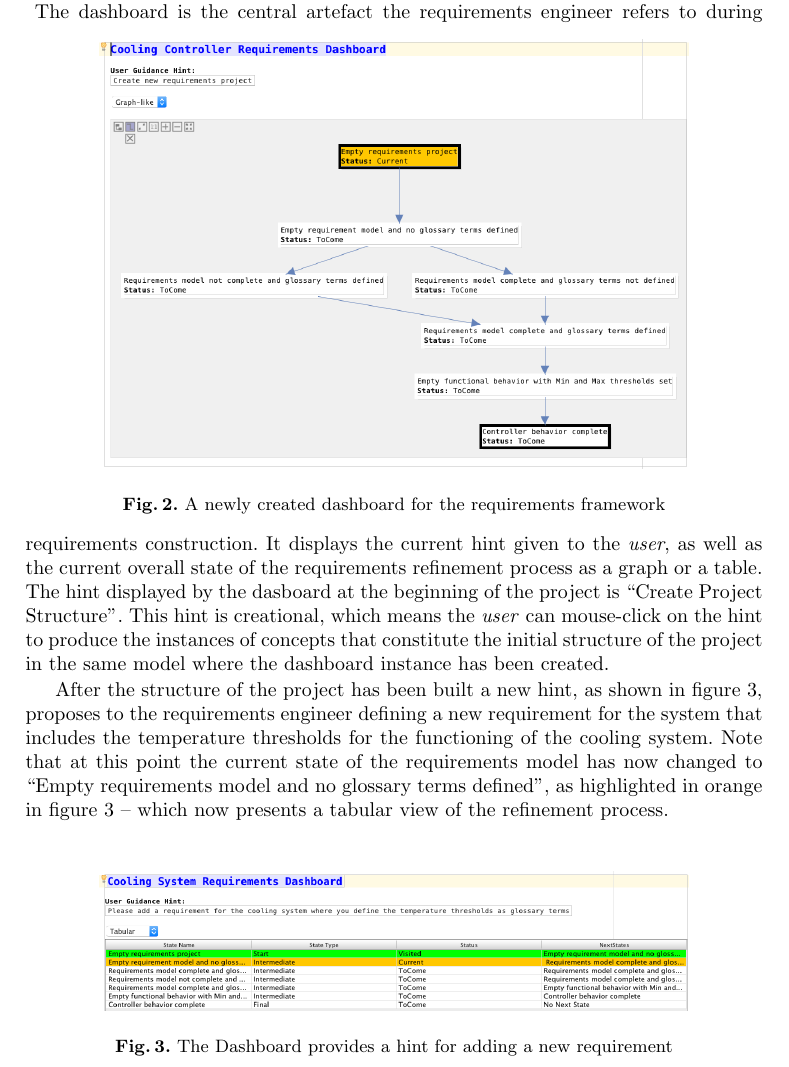
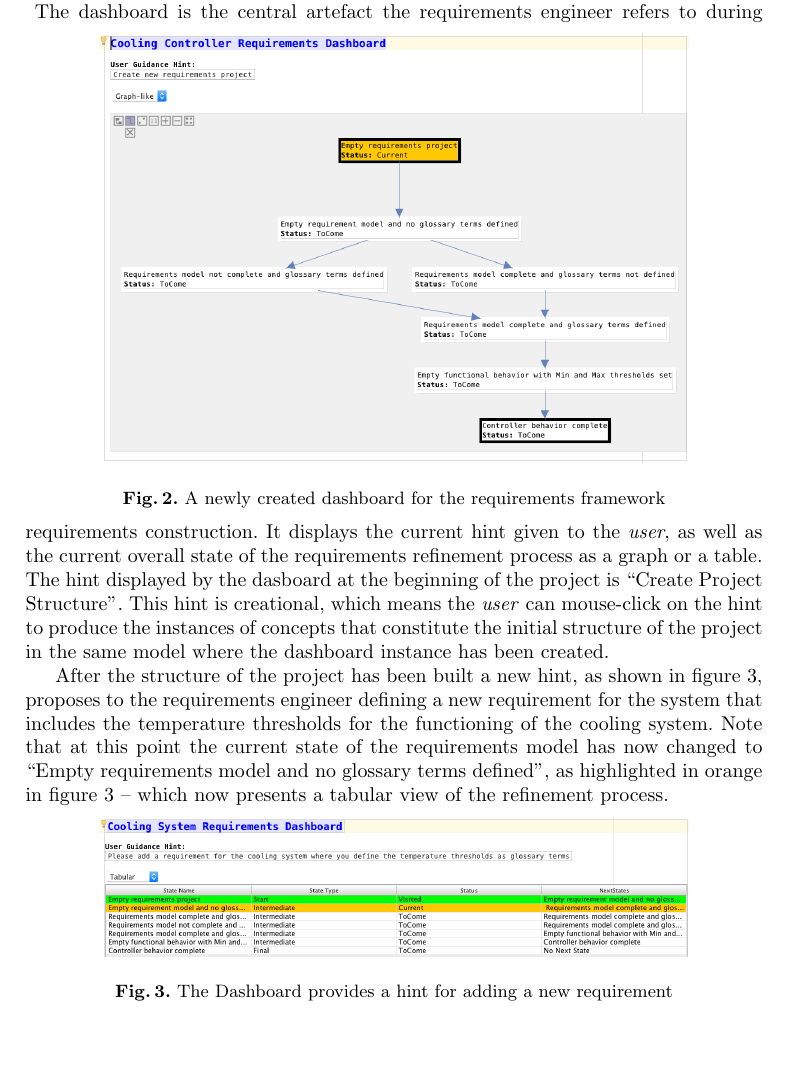
Before and after one commit to saadbinabid1/FlexMDEPaper, a LaTeX paper (FlexMDE17.tex, which reads text/model.tex): part of page 7 of 11, cut so that both start at the same text, the shorter picture padded with empty space. Compiled offline with pdfLaTeX.

Commit message:
reduced a bit further

```diff
--- a/text/model.tex
+++ b/text/model.tex
@@ -76,13 +76,13 @@ Note that at this point the current state of the requirements model has now
 changed to ``Empty requirements model and no glossary terms defined'', as
 highlighted in orange in figure~\ref{fig:dashboard_newreq} -- which now presents
 a tabular view of the refinement process.
-\vspace{-0cm}
+\vspace{-.6cm}
 \begin{figure*}[!h]
 \centering
 \includegraphics[width=.8\textwidth]{./figures/DefineCoolingReq.png}
 \caption{The Dashboard provides a hint for adding a new requirement}
 \label{fig:dashboard_newreq}
-\vspace{-0cm}
+\vspace{-.6cm}
 \end{figure*}
 
 The overall desired operation of the cooling controller can be stated in the
```
Also changed, not shown: text/model.tex (6 more changed lines).
